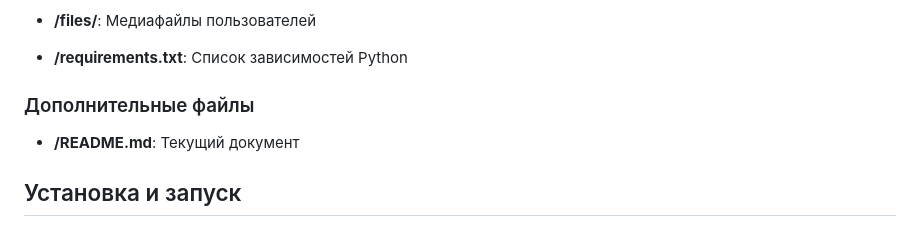
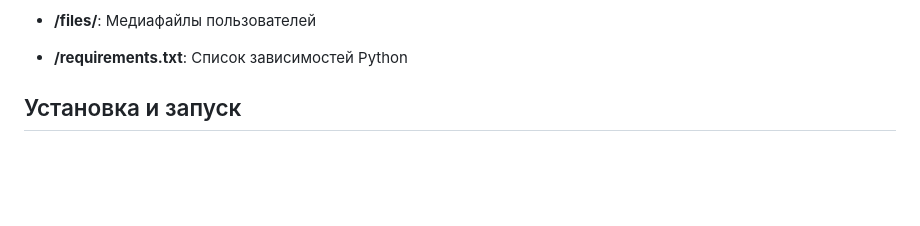
Before and after one commit to punchalaken/Cloud-for-fiels, a Markdown page: README.md, the part around the change. Drawn GitHub-style; blank space fills up the shorter version.

```diff
--- a/README.md
+++ b/README.md
@@ -31,10 +31,6 @@
 - **/files/**: Медиафайлы пользователей
 
 - **/requirements.txt**: Список зависимостей Python
-
-### Дополнительные файлы
-
-- **/README.md**: Текущий документ
 
 ## Установка и запуск
 
```
